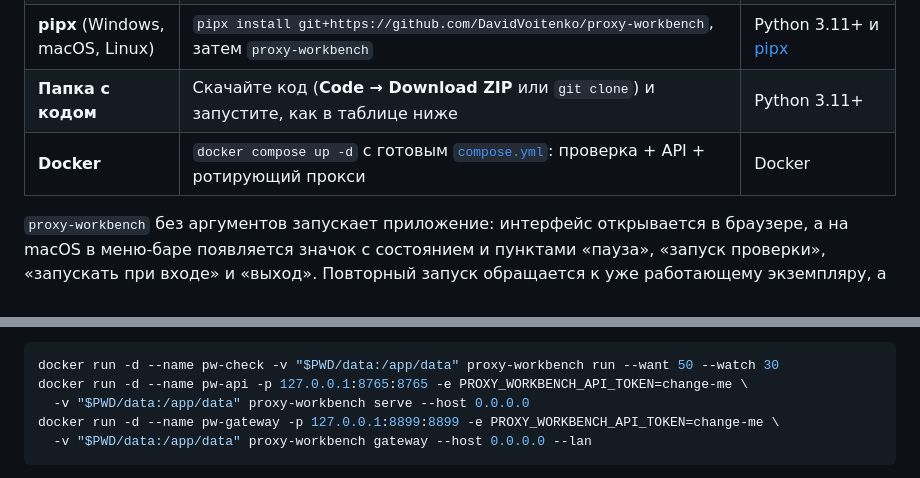
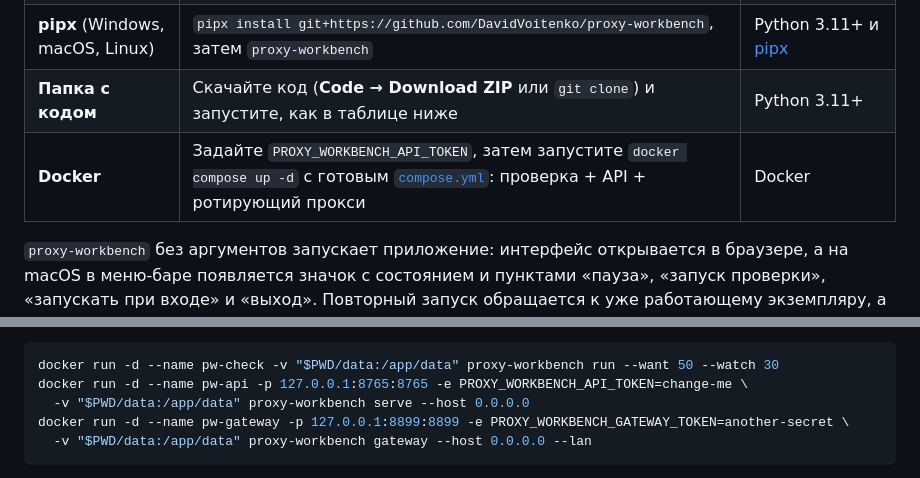
Before and after one commit to DavidVoitenko/proxy-workbench, a Markdown page: README.ru.md, 2 parts joined by grey strips. Rendered like a GitHub page.

Commit message:
Correct Docker token setup in quick start

````diff
--- a/README.ru.md
+++ b/README.ru.md
@@ -106,7 +106,7 @@
 | **Программа для Windows** | Скачайте `proxy-workbench-…-windows-x64-setup.exe` из [последнего релиза](https://github.com/DavidVoitenko/proxy-workbench/releases/latest) и запустите установщик; есть portable-архив `.zip` и отдельный `proxy-workbench-cli.exe` для командной строки | больше ничего |
 | **pipx** (Windows, macOS, Linux) | `pipx install git+https://github.com/DavidVoitenko/proxy-workbench`, затем `proxy-workbench` | Python 3.11+ и [pipx](https://pypa.io/pipx/) |
 | **Папка с кодом** | Скачайте код (**Code → Download ZIP** или `git clone`) и запустите, как в таблице ниже | Python 3.11+ |
-| **Docker** | `docker compose up -d` с готовым [`compose.yml`](compose.yml): проверка + API + ротирующий прокси | Docker |
+| **Docker** | Задайте `PROXY_WORKBENCH_API_TOKEN`, затем запустите `docker compose up -d` с готовым [`compose.yml`](compose.yml): проверка + API + ротирующий прокси | Docker |
 
 `proxy-workbench` без аргументов запускает приложение: интерфейс открывается в браузере, а на macOS в меню-баре появляется значок с состоянием и пунктами «пауза», «запуск проверки», «запускать при входе» и «выход». Повторный запуск обращается к уже работающему экземпляру, а не поднимает вторую копию. `proxy-workbench run …` и остальные команды работают так же, как `./run.sh …`.
 
@@ -474,7 +474,7 @@ docker run --rm --user "$(id -u):$(id -g)" -v "$PWD/data:/app/data" \
 docker run -d --name pw-check -v "$PWD/data:/app/data" proxy-workbench run --want 50 --watch 30
 docker run -d --name pw-api -p 127.0.0.1:8765:8765 -e PROXY_WORKBENCH_API_TOKEN=change-me \
   -v "$PWD/data:/app/data" proxy-workbench serve --host 0.0.0.0
-docker run -d --name pw-gateway -p 127.0.0.1:8899:8899 -e PROXY_WORKBENCH_API_TOKEN=change-me \
+docker run -d --name pw-gateway -p 127.0.0.1:8899:8899 -e PROXY_WORKBENCH_GATEWAY_TOKEN=another-secret \
   -v "$PWD/data:/app/data" proxy-workbench gateway --host 0.0.0.0 --lan
 ```
 
````
Also changed, not shown: README.md (+2 -2 lines).
